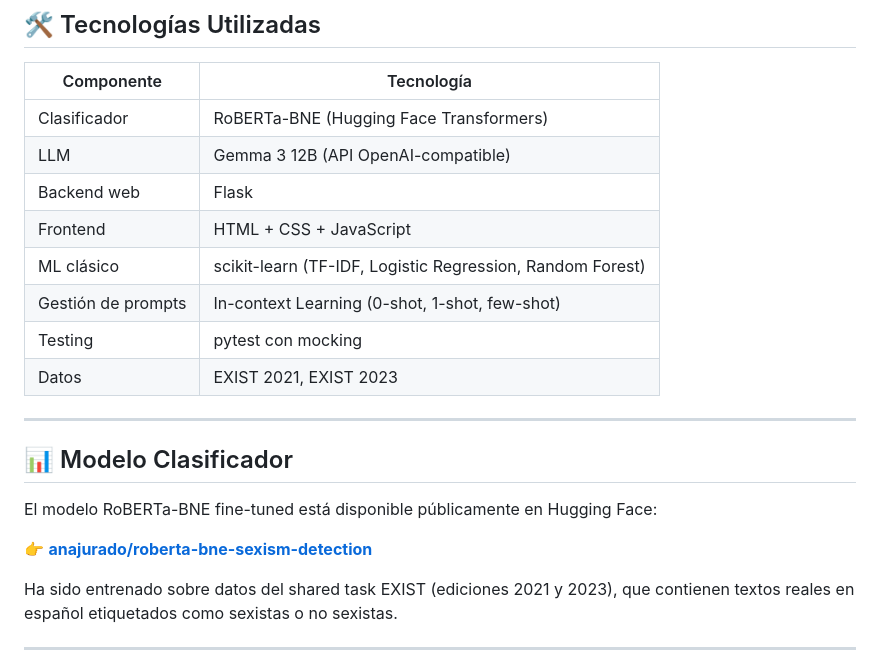
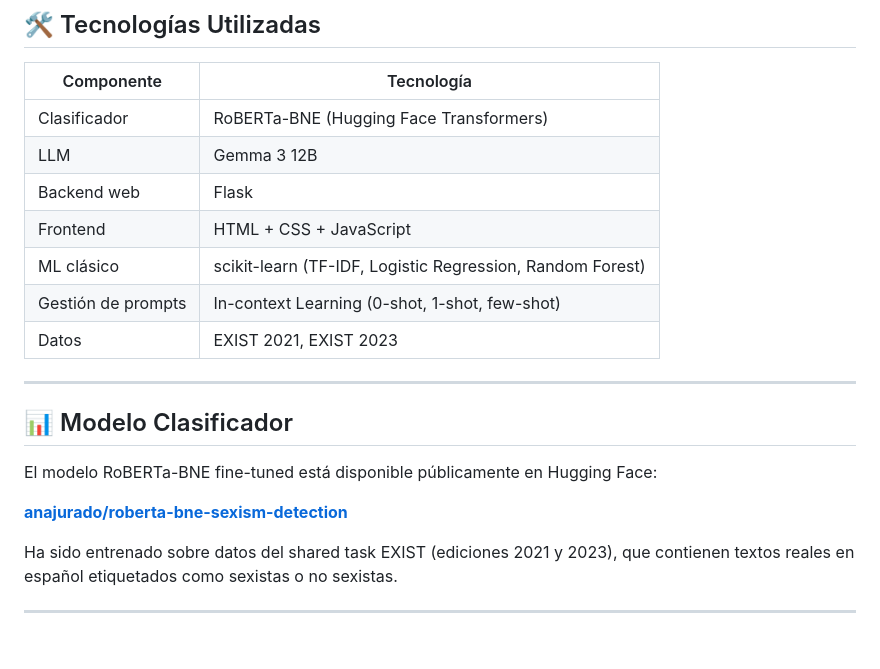
Before and after one commit to juradoana/sistema_sexismo, a Markdown page: README.md, the part around one of its changes. GitHub-like rendering; blank space fills up the shorter version.

```diff
--- a/README.md
+++ b/README.md
@@ -78,12 +77,11 @@ Scripts de experimentación con técnicas clásicas de Machine Learning, usados
 | Componente | Tecnología |
 |---|---|
 | Clasificador | RoBERTa-BNE (Hugging Face Transformers) |
-| LLM | Gemma 3 12B (API OpenAI-compatible) |
+| LLM | Gemma 3 12B |
 | Backend web | Flask |
 | Frontend | HTML + CSS + JavaScript |
 | ML clásico | scikit-learn (TF-IDF, Logistic Regression, Random Forest) |
 | Gestión de prompts | In-context Learning (0-shot, 1-shot, few-shot) |
-| Testing | pytest con mocking |
 | Datos | EXIST 2021, EXIST 2023 |
 
 ---
@@ -92,7 +90,7 @@ Scripts de experimentación con técnicas clásicas de Machine Learning, usados
 
 El modelo RoBERTa-BNE fine-tuned está disponible públicamente en Hugging Face:
 
-👉 **[anajurado/roberta-bne-sexism-detection](https://huggingface.co/anajurado/roberta-bne-sexism-detection)**
+ **[anajurado/roberta-bne-sexism-detection](https://huggingface.co/anajurado/roberta-bne-sexism-detection)**
 
 Ha sido entrenado sobre datos del shared task EXIST (ediciones 2021 y 2023), que contienen textos reales en español etiquetados como sexistas o no sexistas.
 
```
Also changed, not shown: other parts of README.md (+7 -17 lines).
